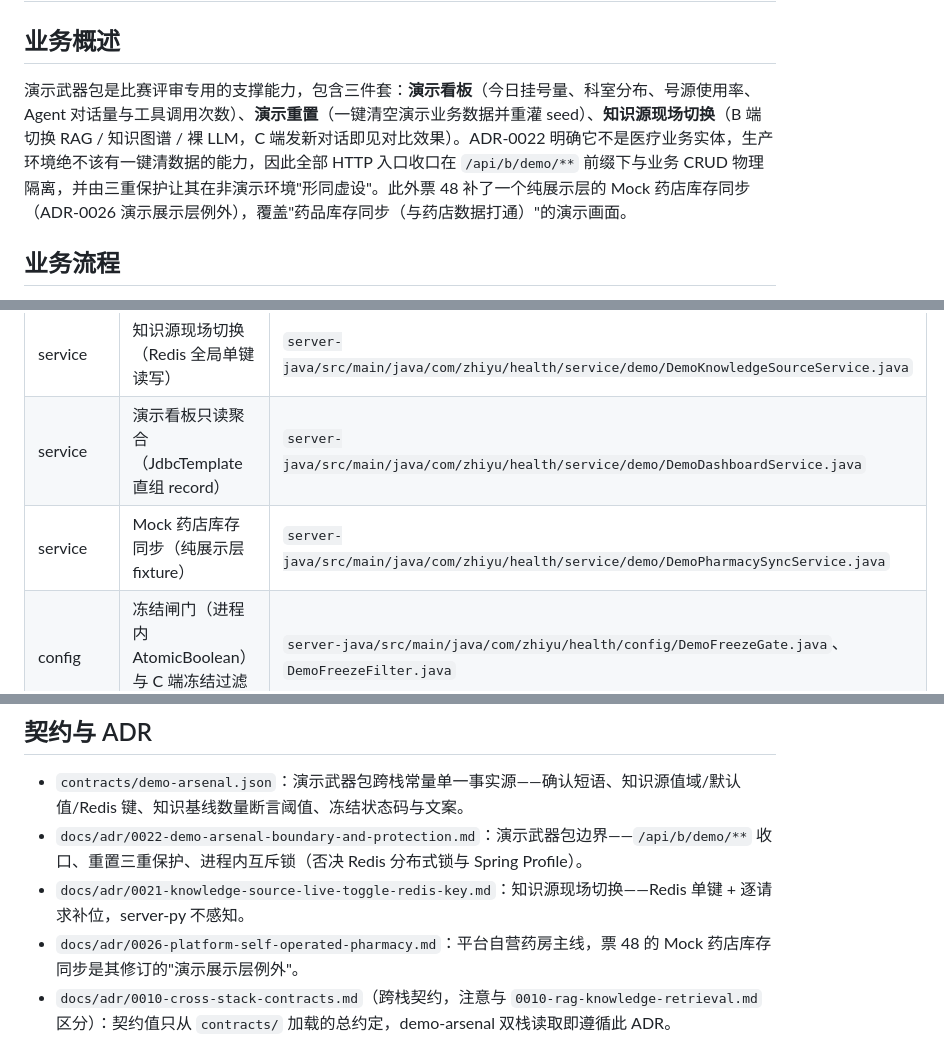
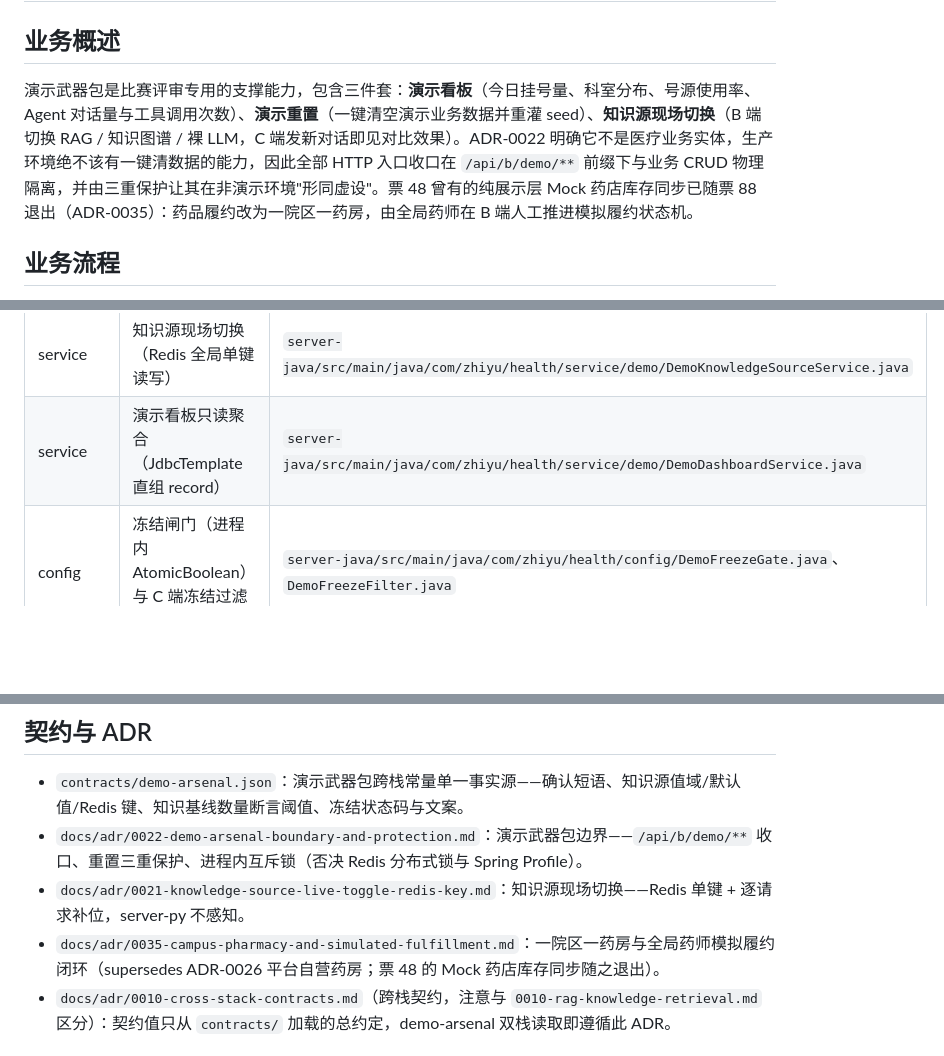
Before and after one commit to ILoveFurina/zhiyu-health, a Markdown page: docs/textbook/module-14-demo.md, 3 parts joined by grey strips. Drawn GitHub-style; blank space fills up the shorter version.

```diff
--- a/docs/textbook/module-14-demo.md
+++ b/docs/textbook/module-14-demo.md
@@ -2,7 +2,7 @@
 
 ## 业务概述
 
-演示武器包是比赛评审专用的支撑能力，包含三件套：**演示看板**（今日挂号量、科室分布、号源使用率、Agent 对话量与工具调用次数）、**演示重置**（一键清空演示业务数据并重灌 seed）、**知识源现场切换**（B 端切换 RAG / 知识图谱 / 裸 LLM，C 端发新对话即见对比效果）。ADR-0022 明确它不是医疗业务实体，生产环境绝不该有一键清数据的能力，因此全部 HTTP 入口收口在 `/api/b/demo/**` 前缀下与业务 CRUD 物理隔离，并由三重保护让其在非演示环境"形同虚设"。此外票 48 补了一个纯展示层的 Mock 药店库存同步（ADR-0026 演示展示层例外），覆盖"药品库存同步（与药店数据打通）"的演示画面。
+演示武器包是比赛评审专用的支撑能力，包含三件套：**演示看板**（今日挂号量、科室分布、号源使用率、Agent 对话量与工具调用次数）、**演示重置**（一键清空演示业务数据并重灌 seed）、**知识源现场切换**（B 端切换 RAG / 知识图谱 / 裸 LLM，C 端发新对话即见对比效果）。ADR-0022 明确它不是医疗业务实体，生产环境绝不该有一键清数据的能力，因此全部 HTTP 入口收口在 `/api/b/demo/**` 前缀下与业务 CRUD 物理隔离，并由三重保护让其在非演示环境"形同虚设"。票 48 曾有的纯展示层 Mock 药店库存同步已随票 88 退出（ADR-0035）：药品履约改为一院区一药房，由全局药师在 B 端人工推进模拟履约状态机。
 
 ## 业务流程
 
@@ -19,7 +19,6 @@
 | service | 演示重置三重保护与七步编排、一致性断言 | `server-java/src/main/java/com/zhiyu/health/service/demo/DemoResetService.java` |
 | service | 知识源现场切换（Redis 全局单键读写） | `server-java/src/main/java/com/zhiyu/health/service/demo/DemoKnowledgeSourceService.java` |
 | service | 演示看板只读聚合（JdbcTemplate 直组 record） | `server-java/src/main/java/com/zhiyu/health/service/demo/DemoDashboardService.java` |
-| service | Mock 药店库存同步（纯展示层 fixture） | `server-java/src/main/java/com/zhiyu/health/service/demo/DemoPharmacySyncService.java` |
 | config | 冻结闸门（进程内 AtomicBoolean）与 C 端冻结过滤器 | `server-java/src/main/java/com/zhiyu/health/config/DemoFreezeGate.java`、`DemoFreezeFilter.java` |
 | config | 过滤器装配：order 25，仅拦 `/api/c/*` | `server-java/src/main/java/com/zhiyu/health/config/WebConfig.java` |
 | service | 知识源补位：请求未带值时读全局键 | `server-java/src/main/java/com/zhiyu/health/service/chat/ChatRoundService.java` |
@@ -221,7 +220,7 @@ ADR-0021 的设计是"Redis 单键 + 逐请求补位"：B 端写键时用契约
 - `contracts/demo-arsenal.json`：演示武器包跨栈常量单一事实源——确认短语、知识源值域/默认值/Redis 键、知识基线数量断言阈值、冻结状态码与文案。
 - `docs/adr/0022-demo-arsenal-boundary-and-protection.md`：演示武器包边界——`/api/b/demo/**` 收口、重置三重保护、进程内互斥锁（否决 Redis 分布式锁与 Spring Profile）。
 - `docs/adr/0021-knowledge-source-live-toggle-redis-key.md`：知识源现场切换——Redis 单键 + 逐请求补位，server-py 不感知。
-- `docs/adr/0026-platform-self-operated-pharmacy.md`：平台自营药房主线，票 48 的 Mock 药店库存同步是其修订的"演示展示层例外"。
+- `docs/adr/0035-campus-pharmacy-and-simulated-fulfillment.md`：一院区一药房与全局药师模拟履约闭环（supersedes ADR-0026 平台自营药房；票 48 的 Mock 药店库存同步随之退出）。
 - `docs/adr/0010-cross-stack-contracts.md`（跨栈契约，注意与 `0010-rag-knowledge-retrieval.md` 区分）：契约值只从 `contracts/` 加载的总约定，demo-arsenal 双栈读取即遵循此 ADR。
 
 ## 讲解提示
```
Also changed, not shown: docs/textbook/module-06-prescription.md (+9 -9 lines).
